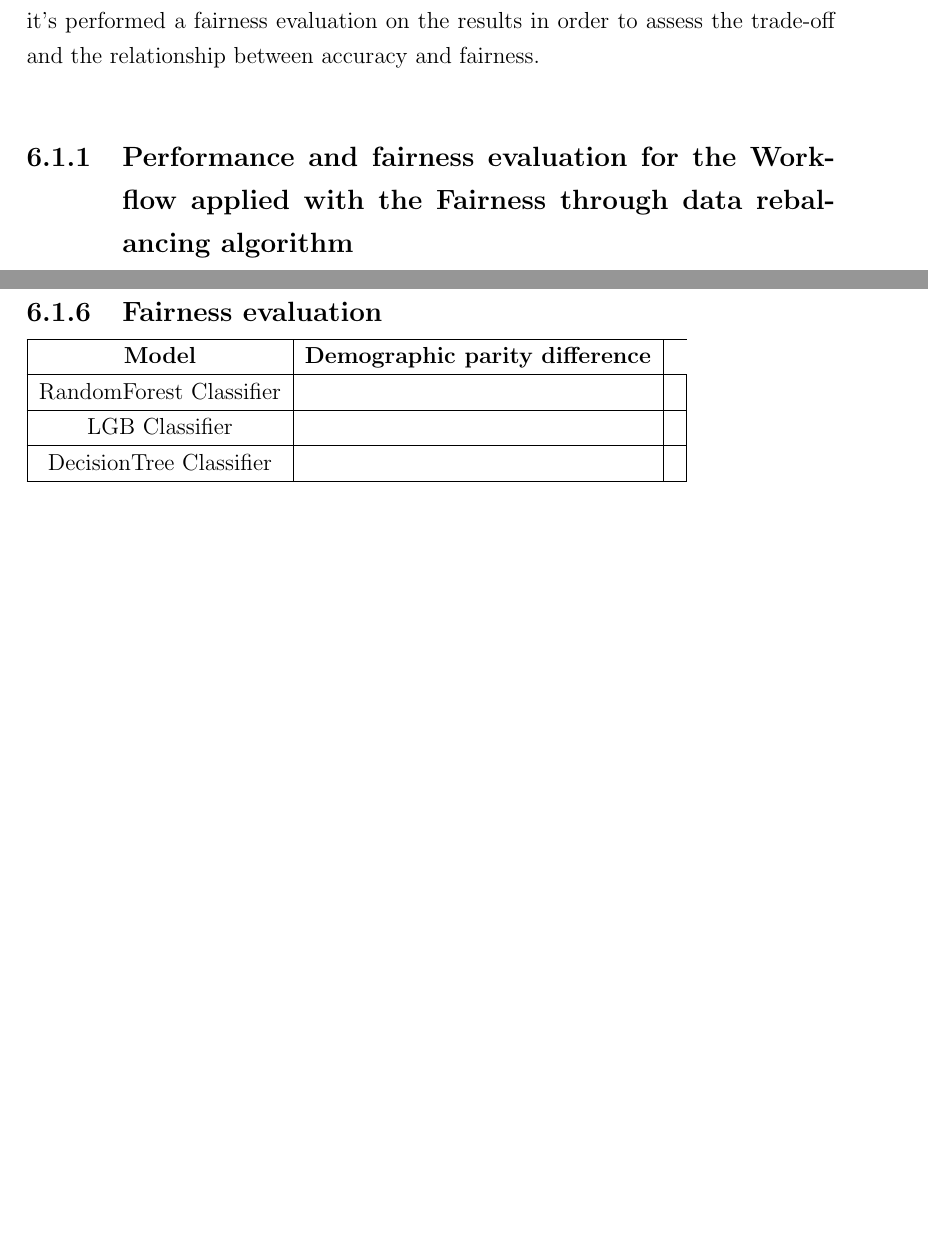
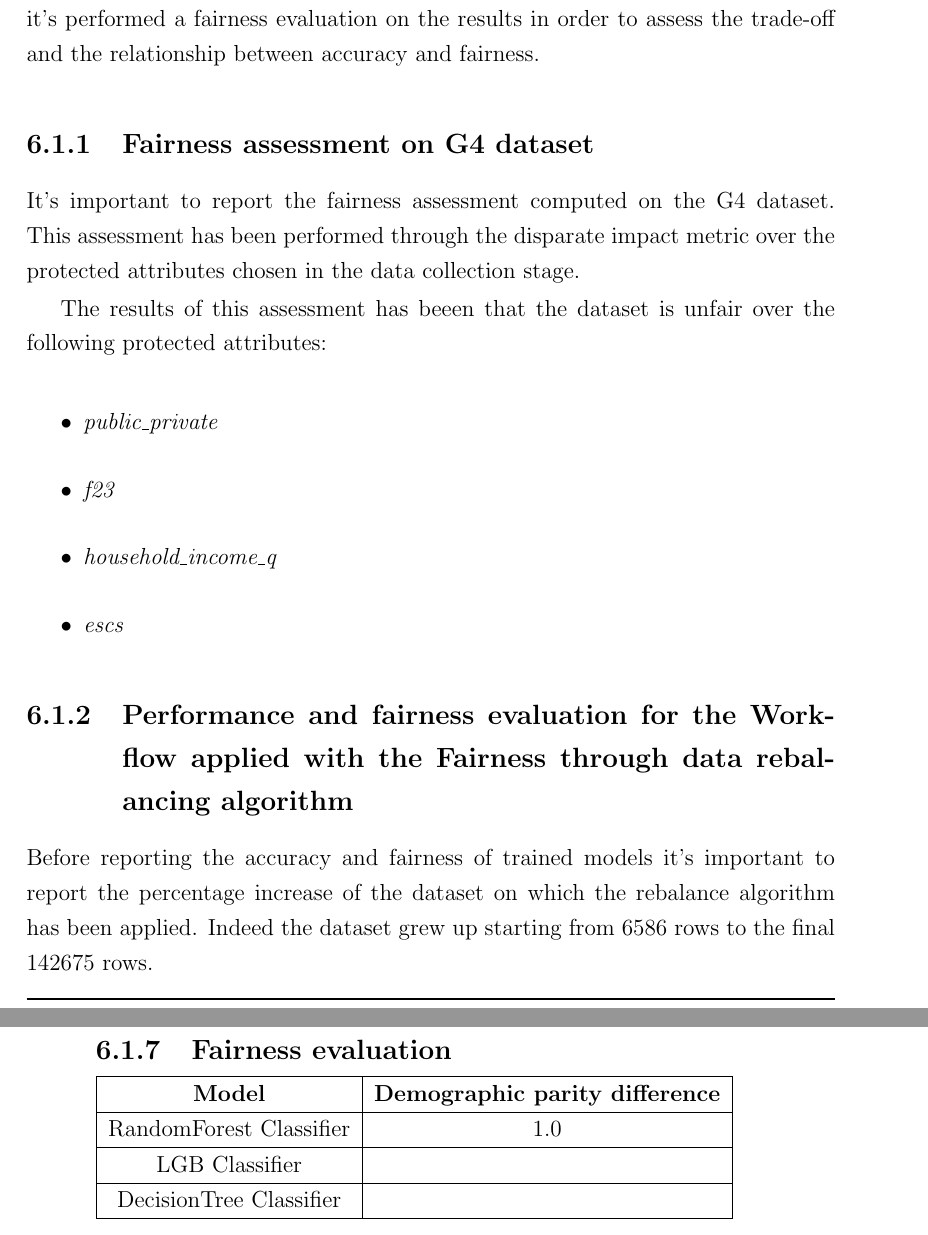
Before and after one commit to antonioIannotta/Thesis, a LaTeX thesis (thesis-main.tex): two parts of pages 111 and 113 of 120 before the commit and two parts of pages 111 and 114 of 120 after it, joined at a grey line, cut so that both start at the same text, the shorter picture padded with empty space. Compiled offline with pdfLaTeX.

Commit message:
feat: validation begun

```diff
--- a/thesis-main.tex
+++ b/thesis-main.tex
@@ -1766,8 +1766,29 @@ For the grade 4 dataset (\( G4 \)), the outcomes for every model are presented.
 
 This focused analysis on grade 4 allows us to uncover insights that are specific to this grade level. Beyond the accuracy, for each algorithm chosen in the workflow it's performed a fairness evaluation on the results in order to assess the trade-off and the relationship between accuracy and fairness.
 
+\subsection{Fairness assessment on G4 dataset}
+
+It's important to report the fairness assessment computed on the G4 dataset. This assessment has been performed through the disparate impact metric over the protected attributes chosen in the data collection stage.
+
+The results of this assessment has beeen that the dataset is unfair over the following protected attributes:
+
+\begin{itemize}
+
+    \item \emph{public\textunderscore private}
+
+    \item \emph{f23}
+
+    \item \emph{household\textunderscore income\textunderscore q}
+
+    \item \emph{escs}
+
+\end{itemize}
+
 \subsection{Performance and fairness evaluation for the Workflow applied with the Fairness through data rebalancing algorithm}
 
+Before reporting the accuracy and fairness of trained models it's important to report the percentage increase of the dataset on which the rebalance algorithm has been applied.
+Indeed the dataset grew up starting from 6586 rows to the final 142675 rows.
+
 \subsubsection{Best models}
 
 \begin{tabular}{|c|c|}
@@ -1890,11 +1911,11 @@ This focused analysis on grade 4 allows us to uncover insights that are specific
     \hline
     \textbf{Model} & \textbf{Demographic parity difference} \\
     \hline
-    RandomForest Classifier & & \\
-    \hline
-    LGB Classifier & & \\
-    \hline
-    DecisionTree Classifier & & \\
+    RandomForest Classifier & 1.0 \\
+    \hline
+    LGB Classifier & \\
+    \hline
+    DecisionTree Classifier & \\
     \hline
 \end{tabular}
 
```
Also changed, not shown: thesis-main.tex (4 more changed lines).
